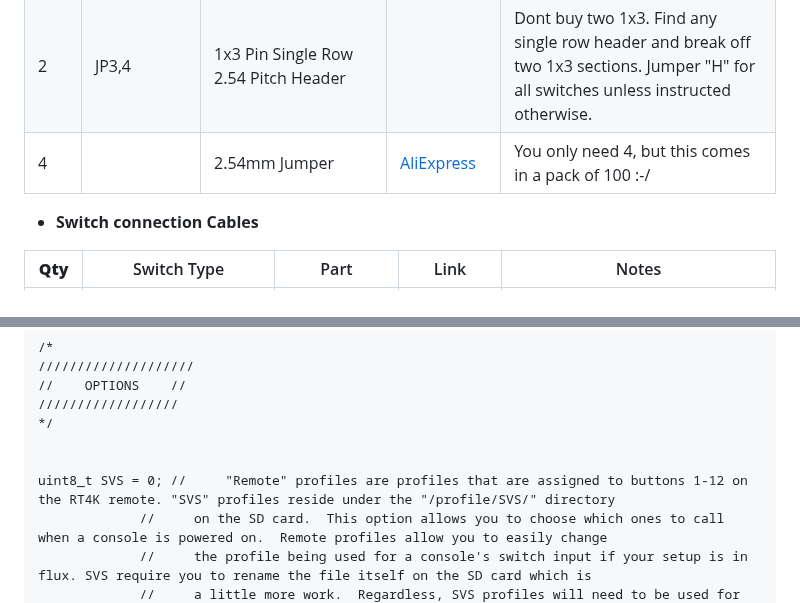
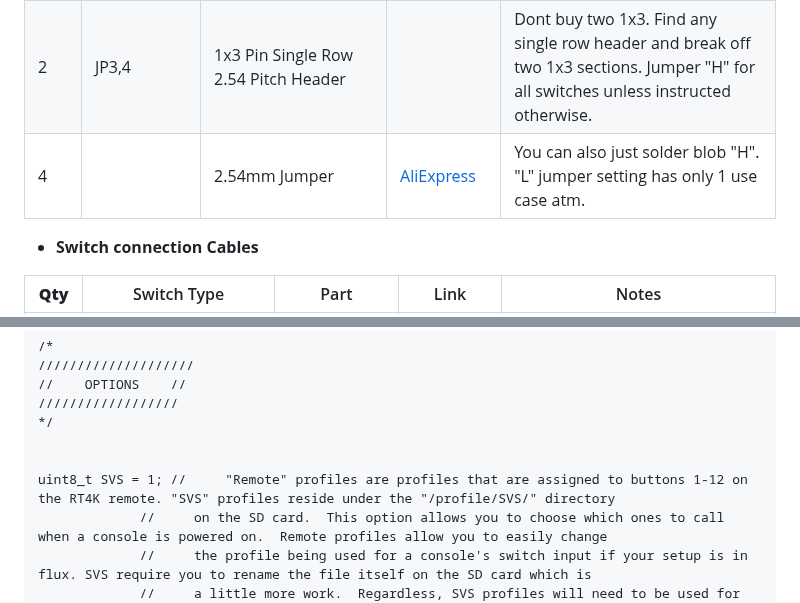
Before and after one commit to svirant/DonutDongle, a Markdown page: README.md, 2 parts joined by grey strips. Rendered like a GitHub page.

```diff
--- a/README.md
+++ b/README.md
@@ -115,7 +115,7 @@ Try out the [Interactive HTML BOM](https://svirant.github.io/DonutDongle/images/
 | 1  | | Arduino Nano type c | Support [RetroRGB!](https://amzn.to/4gnHqN4) | Make sure the headers and esp the 2x3 pins are not soldered. |
 | 1  | JP2 | 2x3 Pin Double Row 2.54mm Pitch Header | | Use the one that comes with the Arduino Nano. Jumper "H" for all switches unless instructed otherwise. |
 | 2  | JP3,4 | 1x3 Pin Single Row 2.54 Pitch Header | | Dont buy two 1x3. Find any single row header and break off two 1x3 sections. Jumper "H" for all switches unless instructed otherwise. |
-| 4  | | 2.54mm Jumper | [AliExpress](https://www.aliexpress.us/item/2255800354403384.html) | You only need 4, but this comes in a pack of 100 :-/ |
+| 4  | | 2.54mm Jumper | [AliExpress](https://www.aliexpress.us/item/2255800354403384.html) | You can also just solder blob "H". "L" jumper setting has only 1 use case atm. |
 
 * **Switch connection Cables**
 
@@ -193,7 +193,7 @@ Some Arduino Nano's come with an Old Bootloader and won't Upload unless specifie
 */
 
 
-uint8_t SVS = 0; //     "Remote" profiles are profiles that are assigned to buttons 1-12 on the RT4K remote. "SVS" profiles reside under the "/profile/SVS/" directory
+uint8_t SVS = 1; //     "Remote" profiles are profiles that are assigned to buttons 1-12 on the RT4K remote. "SVS" profiles reside under the "/profile/SVS/" directory
              //     on the SD card.  This option allows you to choose which ones to call when a console is powered on.  Remote profiles allow you to easily change
              //     the profile being used for a console's switch input if your setup is in flux. SVS require you to rename the file itself on the SD card which is
              //     a little more work.  Regardless, SVS profiles will need to be used for console switch inputs over 12.
```
Also changed, not shown: other parts of README.md (+23 -7 lines).
